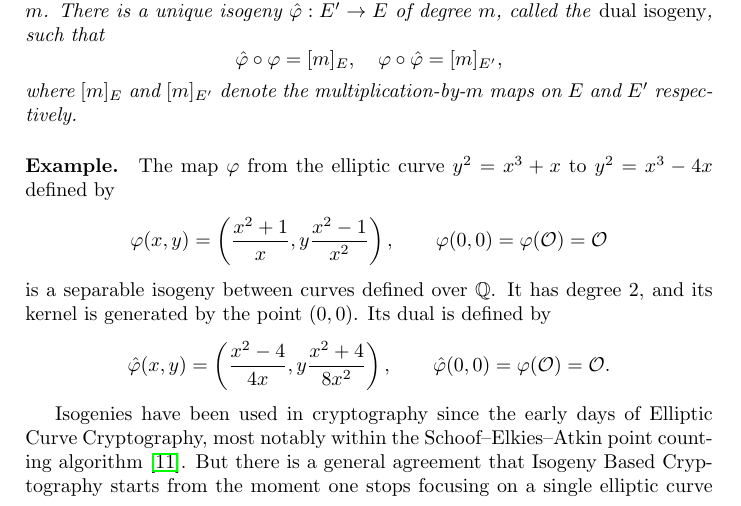
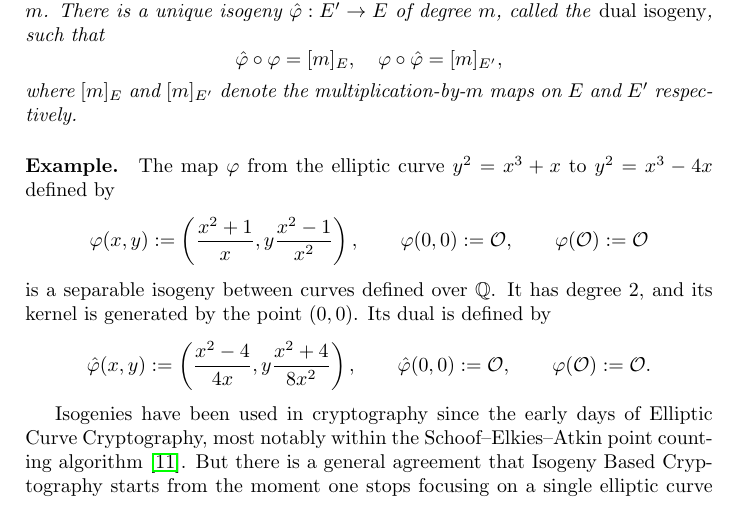
Before and after one commit to defeo/aracne-survey, a LaTeX thesis (plain.tex, which reads sidh-survey.tex): part of page 4 of 20, cut so that both start at the same text. Compiled offline with pdfLaTeX.

Commit message:
Cosmetic fix

```diff
--- a/sidh-survey.tex
+++ b/sidh-survey.tex
@@ -226,16 +226,16 @@ email={aracne-2021@defeo.lu},
   The map $\varphi$ from the elliptic curve $y^2=x^3+x$ to $y^2=x^3-4x$
   defined by
   \begin{equation*}
-      \varphi(x,y) = \left(\frac{x^2+1}{x},y\frac{x^2-1}{x^2}\right),\qquad
-      \varphi(0,0) = \varphi(\O) = \O
+      \varphi(x,y) := \left(\frac{x^2+1}{x},y\frac{x^2-1}{x^2}\right),\qquad
+      \varphi(0,0) := \O, \qquad \varphi(\O) := \O
   \end{equation*}
   is a separable isogeny between curves defined over $\mathbb{Q}$. %
   It has degree $2$, and its kernel is generated by the point
   $(0,0)$. %
   Its dual is defined by
   \begin{equation*}
-      \hat\varphi(x,y) = \left(\frac{x^2-4}{4x},y\frac{x^2+4}{8x^2}\right),\qquad
-      \hat\varphi(0,0) = \varphi(\O) = \O.
+      \hat\varphi(x,y) := \left(\frac{x^2-4}{4x},y\frac{x^2+4}{8x^2}\right),\qquad
+      \hat\varphi(0,0) := \O,\qquad \varphi(\O) := \O.
   \end{equation*}
 
   Isogenies have been used in cryptography since the early days of
```
